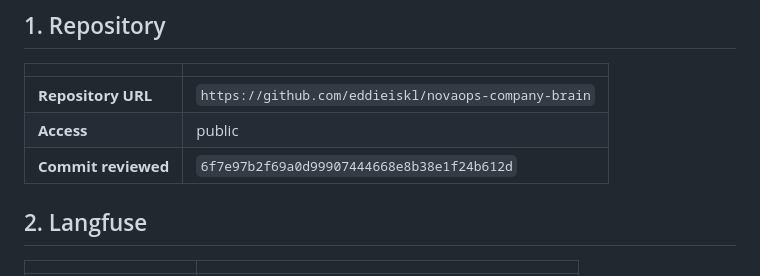
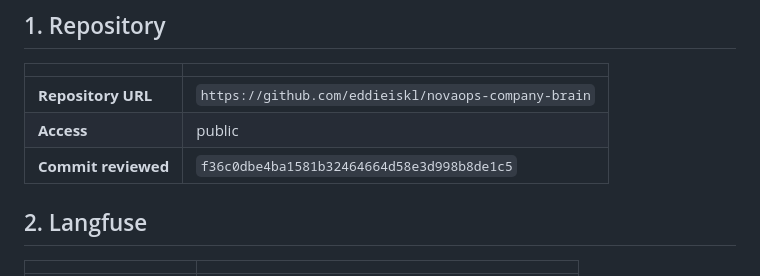
Before and after one commit to eddieiskl/novaops-company-brain, a Markdown page: SUBMISSION.md, the part around the change. Rendered like a GitHub page.

Commit message:
Point submission to final reviewed release

```diff
--- a/SUBMISSION.md
+++ b/SUBMISSION.md
@@ -10,7 +10,7 @@ This is the reviewer entry point for the repository, trace index, and durable-be
 | ------------------- | ------------------------------------------------ |
 | **Repository URL**  | `https://github.com/eddieiskl/novaops-company-brain` |
 | **Access**          | public |
-| **Commit reviewed** | `6f7e97b2f69a0d99907444668e8b38e1f24b612d` |
+| **Commit reviewed** | `f36c0dbe4ba1581b32464664d58e3d998b8de1c5` |
 
 ## 2. Langfuse
 
```
